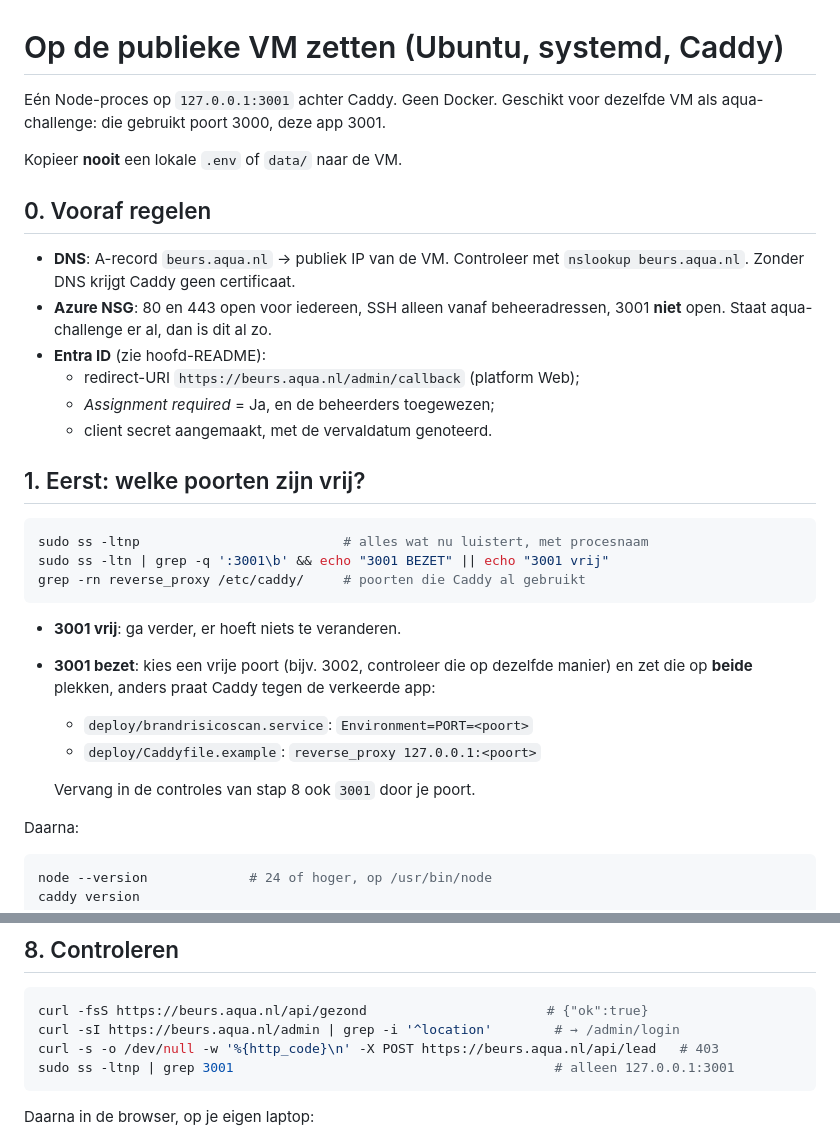
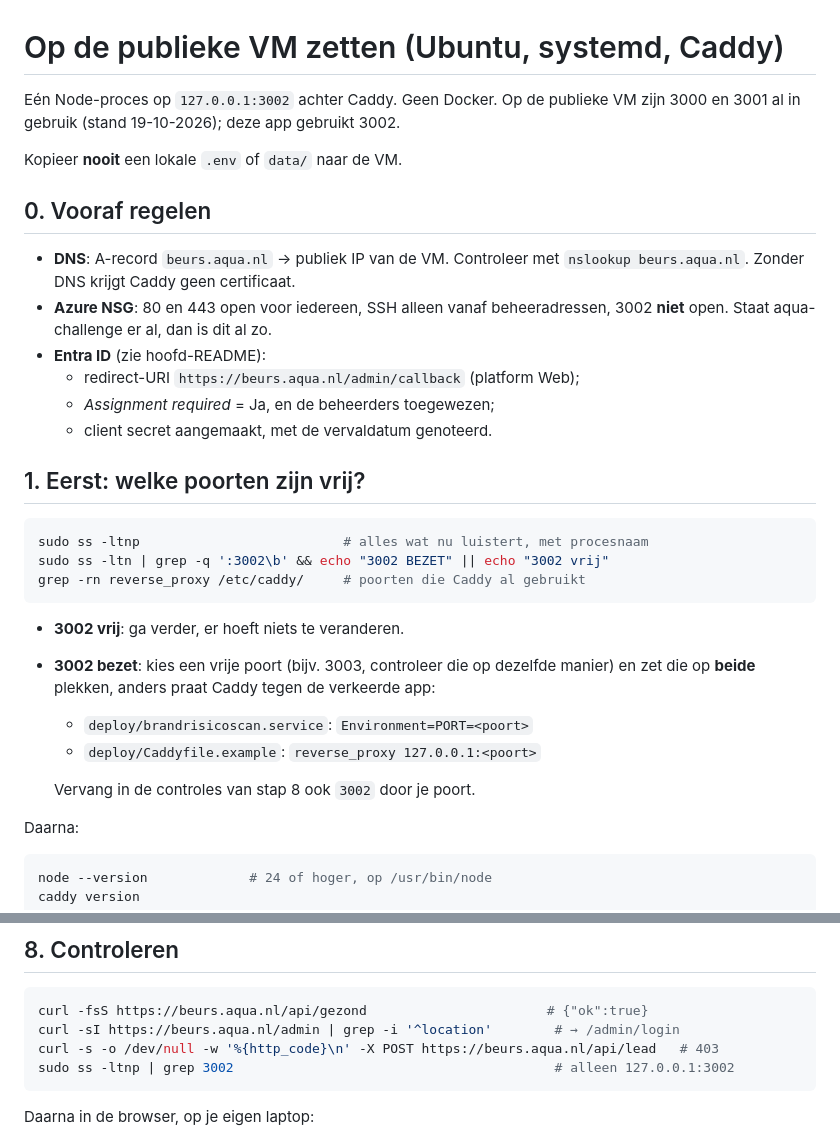
Before and after one commit to AquaPlusNL/brandrisicoscan, a Markdown page: deploy/README.md, 2 parts joined by grey strips. Drawn GitHub-style.

Commit message:
Deploy-README: poort 3002
Co-Authored-By: Claude Opus 5.5 <noreply@anthropic.com>

````diff
--- a/deploy/README.md
+++ b/deploy/README.md
@@ -1,7 +1,7 @@
 # Op de publieke VM zetten (Ubuntu, systemd, Caddy)
 
-Eén Node-proces op `127.0.0.1:3001` achter Caddy. Geen Docker. Geschikt voor
-dezelfde VM als aqua-challenge: die gebruikt poort 3000, deze app 3001.
+Eén Node-proces op `127.0.0.1:3002` achter Caddy. Geen Docker. Op de publieke
+VM zijn 3000 en 3001 al in gebruik (stand 19-10-2026); deze app gebruikt 3002.
 
 Kopieer **nooit** een lokale `.env` of `data/` naar de VM.
 
@@ -10,7 +10,7 @@ Kopieer **nooit** een lokale `.env` of `data/` naar de VM.
 - **DNS**: A-record `beurs.aqua.nl` → publiek IP van de VM. Controleer met
   `nslookup beurs.aqua.nl`. Zonder DNS krijgt Caddy geen certificaat.
 - **Azure NSG**: 80 en 443 open voor iedereen, SSH alleen vanaf beheeradressen,
-  3001 **niet** open. Staat aqua-challenge er al, dan is dit al zo.
+  3002 **niet** open. Staat aqua-challenge er al, dan is dit al zo.
 - **Entra ID** (zie hoofd-README):
   - redirect-URI `https://beurs.aqua.nl/admin/callback` (platform Web);
   - *Assignment required* = Ja, en de beheerders toegewezen;
@@ -20,17 +20,17 @@ Kopieer **nooit** een lokale `.env` of `data/` naar de VM.
 
 ```sh
 sudo ss -ltnp                          # alles wat nu luistert, met procesnaam
-sudo ss -ltn | grep -q ':3001\b' && echo "3001 BEZET" || echo "3001 vrij"
+sudo ss -ltn | grep -q ':3002\b' && echo "3002 BEZET" || echo "3002 vrij"
 grep -rn reverse_proxy /etc/caddy/     # poorten die Caddy al gebruikt
 ```
 
-- **3001 vrij**: ga verder, er hoeft niets te veranderen.
-- **3001 bezet**: kies een vrije poort (bijv. 3002, controleer die op dezelfde
+- **3002 vrij**: ga verder, er hoeft niets te veranderen.
+- **3002 bezet**: kies een vrije poort (bijv. 3003, controleer die op dezelfde
   manier) en zet die op **beide** plekken, anders praat Caddy tegen de verkeerde app:
   - `deploy/brandrisicoscan.service`: `Environment=PORT=<poort>`
   - `deploy/Caddyfile.example`: `reverse_proxy 127.0.0.1:<poort>`
 
-  Vervang in de controles van stap 8 ook `3001` door je poort.
+  Vervang in de controles van stap 8 ook `3002` door je poort.
 
 Daarna:
 
@@ -128,7 +128,7 @@ Dagelijks om 03:00. Kopieën ouder dan 7 dagen worden automatisch verwijderd.
 curl -fsS https://beurs.aqua.nl/api/gezond                       # {"ok":true}
 curl -sI https://beurs.aqua.nl/admin | grep -i '^location'        # → /admin/login
 curl -s -o /dev/null -w '%{http_code}\n' -X POST https://beurs.aqua.nl/api/lead   # 403
-sudo ss -ltnp | grep 3001                                         # alleen 127.0.0.1:3001
+sudo ss -ltnp | grep 3002                                         # alleen 127.0.0.1:3002
 ```
 
 Daarna in de browser, op je eigen laptop:
````
